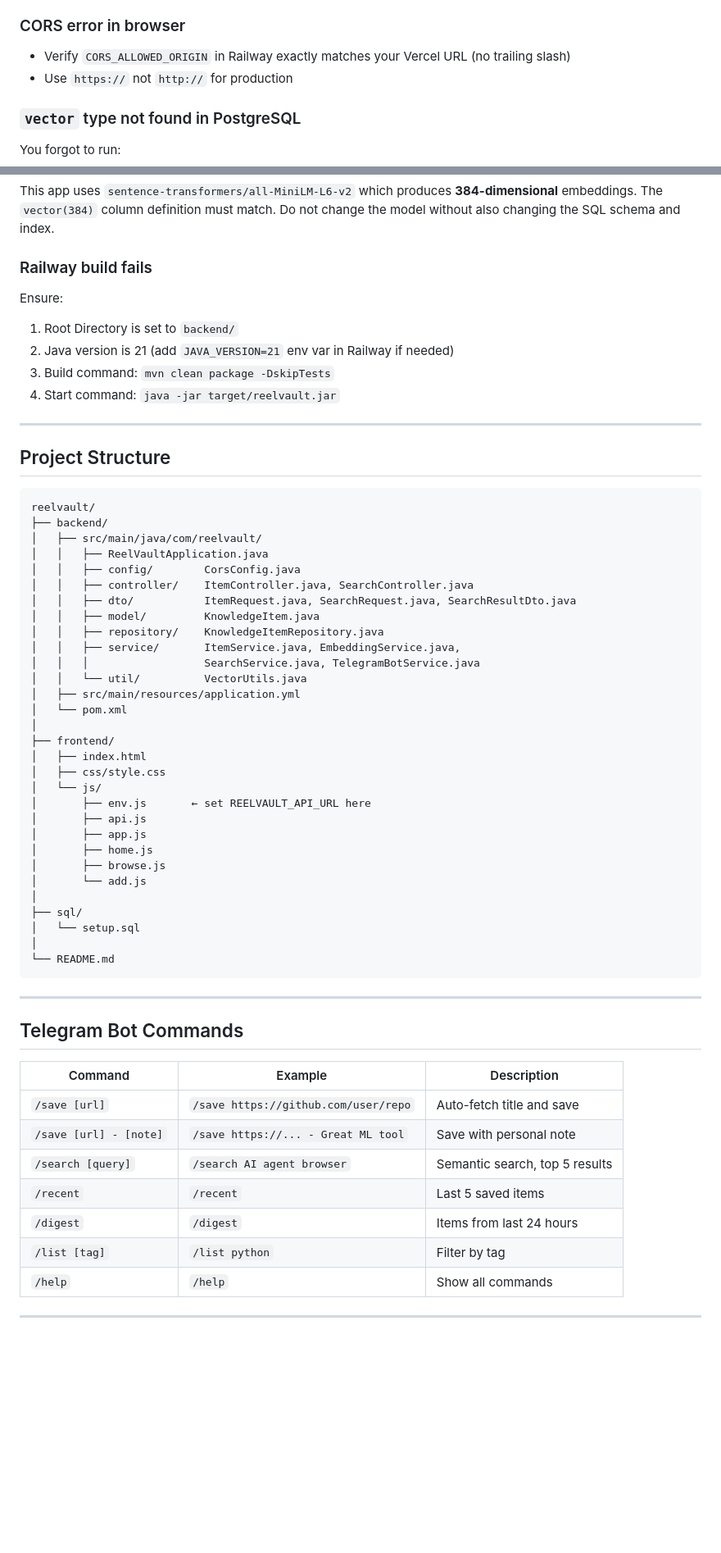
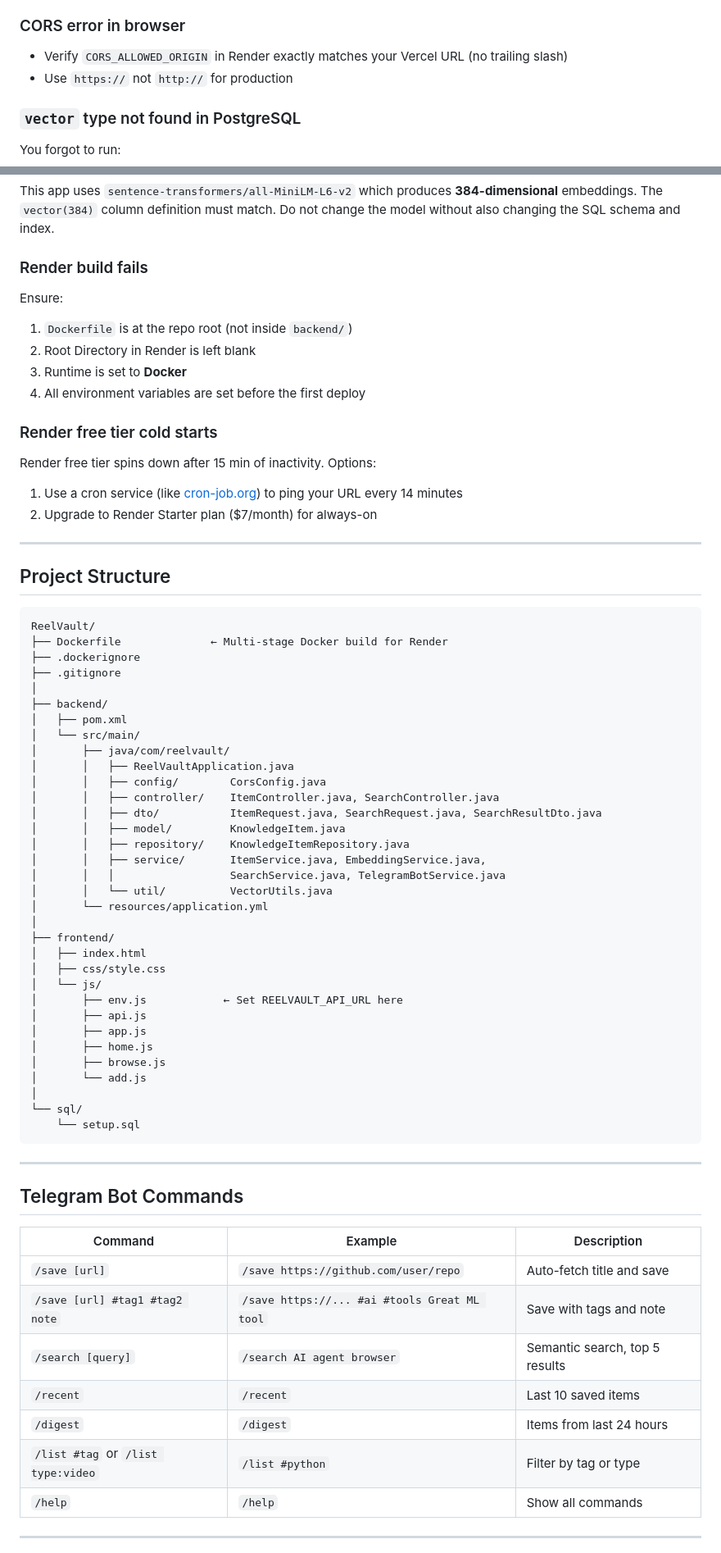
Before and after one commit to kshirsagar-omkar/ReelVault, a Markdown page: README.md, 2 parts joined by grey strips. Shown at 82% size. GitHub-like rendering; blank space fills up the shorter version.

````diff
--- a/README.md
+++ b/README.md
@@ -325,7 +362,7 @@ The model is loading (cold start on free tier). The backend automatically waits
 
 ### CORS error in browser
 
-- Verify `CORS_ALLOWED_ORIGIN` in Railway exactly matches your Vercel URL (no trailing slash)
+- Verify `CORS_ALLOWED_ORIGIN` in Render exactly matches your Vercel URL (no trailing slash)
 - Use `https://` not `http://` for production
 
 ### `vector` type not found in PostgreSQL
@@ -340,49 +377,58 @@ This is included in `sql/setup.sql`. Run it in Supabase SQL Editor.
 
 This app uses `sentence-transformers/all-MiniLM-L6-v2` which produces **384-dimensional** embeddings. The `vector(384)` column definition must match. Do not change the model without also changing the SQL schema and index.
 
-### Railway build fails
+### Render build fails
 
 Ensure:
-1. Root Directory is set to `backend/`
-2. Java version is 21 (add `JAVA_VERSION=21` env var in Railway if needed)
-3. Build command: `mvn clean package -DskipTests`
-4. Start command: `java -jar target/reelvault.jar`
+1. `Dockerfile` is at the repo root (not inside `backend/`)
+2. Root Directory in Render is left blank
+3. Runtime is set to **Docker**
+4. All environment variables are set before the first deploy
+
+### Render free tier cold starts
+
+Render free tier spins down after 15 min of inactivity. Options:
+1. Use a cron service (like [cron-job.org](https://cron-job.org)) to ping your URL every 14 minutes
+2. Upgrade to Render Starter plan ($7/month) for always-on
 
 ---
 
 ## Project Structure
 
 ```
-reelvault/
+ReelVault/
+├── Dockerfile              ← Multi-stage Docker build for Render
+├── .dockerignore
+├── .gitignore
+│
 ├── backend/
-│   ├── src/main/java/com/reelvault/
-│   │   ├── ReelVaultApplication.java
-│   │   ├── config/        CorsConfig.java
-│   │   ├── controller/    ItemController.java, SearchController.java
-│   │   ├── dto/           ItemRequest.java, SearchRequest.java, SearchResultDto.java
-│   │   ├── model/         KnowledgeItem.java
-│   │   ├── repository/    KnowledgeItemRepository.java
-│   │   ├── service/       ItemService.java, EmbeddingService.java,
-│   │   │                  SearchService.java, TelegramBotService.java
-│   │   └── util/          VectorUtils.java
-│   ├── src/main/resources/application.yml
-│   └── pom.xml
+│   ├── pom.xml
+│   └── src/main/
+│       ├── java/com/reelvault/
+│       │   ├── ReelVaultApplication.java
+│       │   ├── config/        CorsConfig.java
+│       │   ├── controller/    ItemController.java, SearchController.java
+│       │   ├── dto/           ItemRequest.java, SearchRequest.java, SearchResultDto.java
+│       │   ├── model/         KnowledgeItem.java
+│       │   ├── repository/    KnowledgeItemRepository.java
+│       │   ├── service/       ItemService.java, EmbeddingService.java,
+│       │   │                  SearchService.java, TelegramBotService.java
+│       │   └── util/          VectorUtils.java
+│       └── resources/application.yml
 │
 ├── frontend/
 │   ├── index.html
 │   ├── css/style.css
 │   └── js/
-│       ├── env.js       ← set REELVAULT_API_URL here
+│       ├── env.js            ← Set REELVAULT_API_URL here
 │       ├── api.js
 │       ├── app.js
 │       ├── home.js
 │       ├── browse.js
 │       └── add.js
 │
-├── sql/
-│   └── setup.sql
-│
-└── README.md
+└── sql/
+    └── setup.sql
 ```
 
 ---
@@ -392,11 +438,11 @@ reelvault/
 | Command | Example | Description |
 |---|---|---|
 | `/save [url]` | `/save https://github.com/user/repo` | Auto-fetch title and save |
-| `/save [url] - [note]` | `/save https://... - Great ML tool` | Save with personal note |
+| `/save [url] #tag1 #tag2 note` | `/save https://... #ai #tools Great ML tool` | Save with tags and note |
 | `/search [query]` | `/search AI agent browser` | Semantic search, top 5 results |
-| `/recent` | `/recent` | Last 5 saved items |
+| `/recent` | `/recent` | Last 10 saved items |
 | `/digest` | `/digest` | Items from last 24 hours |
-| `/list [tag]` | `/list python` | Filter by tag |
+| `/list #tag` or `/list type:video` | `/list #python` | Filter by tag or type |
 | `/help` | `/help` | Show all commands |
 
 ---
````
Also changed, not shown: other parts of README.md (+88 -41 lines).
